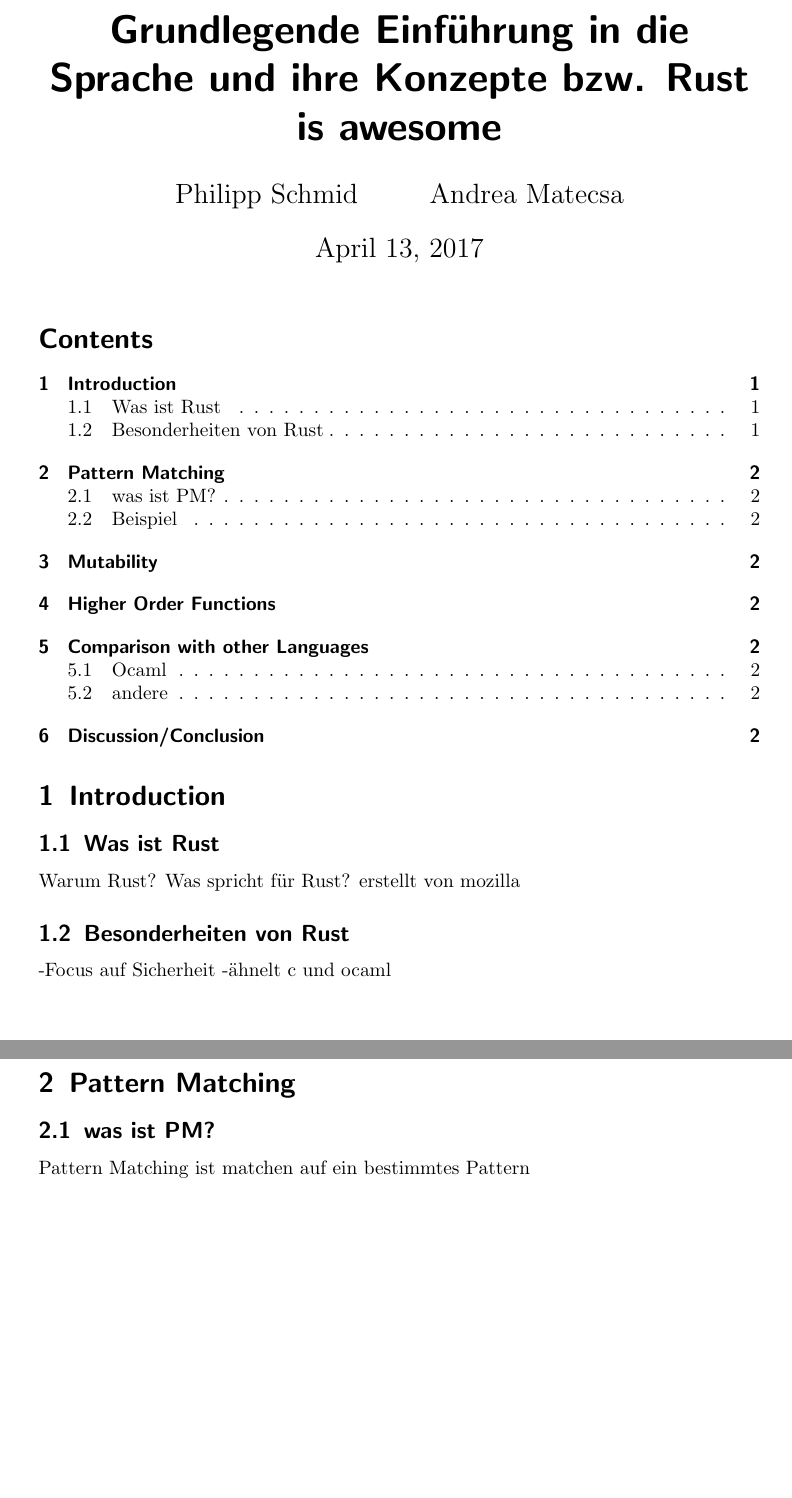
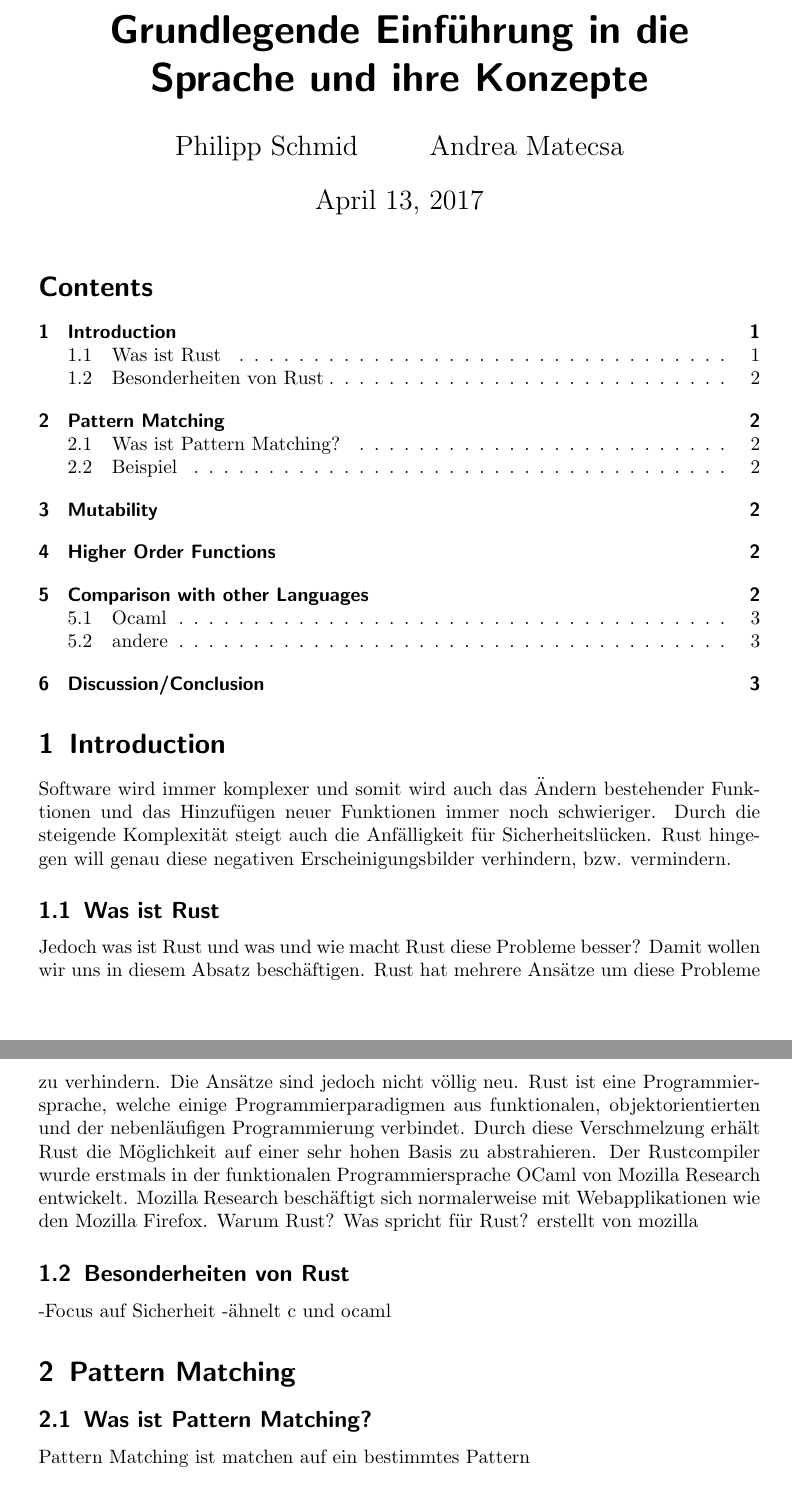
Before and after one commit to Rho1202/RUSTProseminar, a LaTeX document (Rust.tex): two parts of pages 1 and 2 of 3, joined at a grey line, cut so that both start at the same text, the shorter picture padded with empty space. Compiled offline with pdfLaTeX.

Commit message:
bisschen Text hinzugefügt Intro/Was ist Rust

```diff
--- a/Rust.tex
+++ b/Rust.tex
@@ -1,7 +1,7 @@
 \documentclass[a4paper,10pt]{scrartcl}
 \usepackage[utf8]{inputenc}
 \usepackage{listings}
-\title{Grundlegende Einführung in die Sprache und ihre Konzepte bzw. Rust is awesome}
+\title{Grundlegende Einführung in die Sprache und ihre Konzepte}
 \author{Philipp Schmid \and Andrea Matecsa}
 
 %RUST Code Block
@@ -43,14 +43,16 @@
 \begin{document}
 \maketitle
 \tableofcontents
-\section{Introduction}
-\subsection{Was ist Rust}Warum Rust? Was spricht für Rust?
+\section{Introduction} Software wird immer komplexer und somit wird auch das Ändern bestehender Funktionen und das Hinzufügen neuer Funktionen immer noch schwieriger. Durch die steigende Komplexität steigt auch die Anfälligkeit für Sicherheitslücken. Rust hingegen will genau diese negativen Erscheinigungsbilder verhindern, bzw. vermindern.
+\subsection{Was ist Rust} Jedoch was ist Rust und was und wie macht Rust diese Probleme besser? Damit wollen wir uns in diesem Absatz beschäftigen. Rust hat mehrere Ansätze um diese Probleme zu verhindern. Die Ansätze sind jedoch nicht völlig neu. Rust ist eine Programmiersprache, welche einige Programmierparadigmen aus funktionalen, objektorientierten und der nebenläufigen Programmierung verbindet. %noch abändern wiki %
+Durch diese Verschmelzung erhält Rust die Möglichkeit auf einer sehr hohen Basis zu abstrahieren. Der Rustcompiler wurde erstmals in der funktionalen Programmiersprache OCaml von Mozilla Research entwickelt. Mozilla Research beschäftigt sich normalerweise mit Webapplikationen wie den Mozilla Firefox.
+Warum Rust? Was spricht für Rust?
 erstellt von mozilla
 \subsection{Besonderheiten von Rust}
 -Focus auf Sicherheit
 -ähnelt c und ocaml
 \section{Pattern Matching}
-\subsection{was ist PM?}
+\subsection{Was ist Pattern Matching?}
 Pattern Matching ist matchen auf ein bestimmtes Pattern
 \subsection{Beispiel}
 \begin{lstlisting}
```
Also changed, not shown: Rust.pdf, Rust.tex (6 more changed lines), 4 other files.
